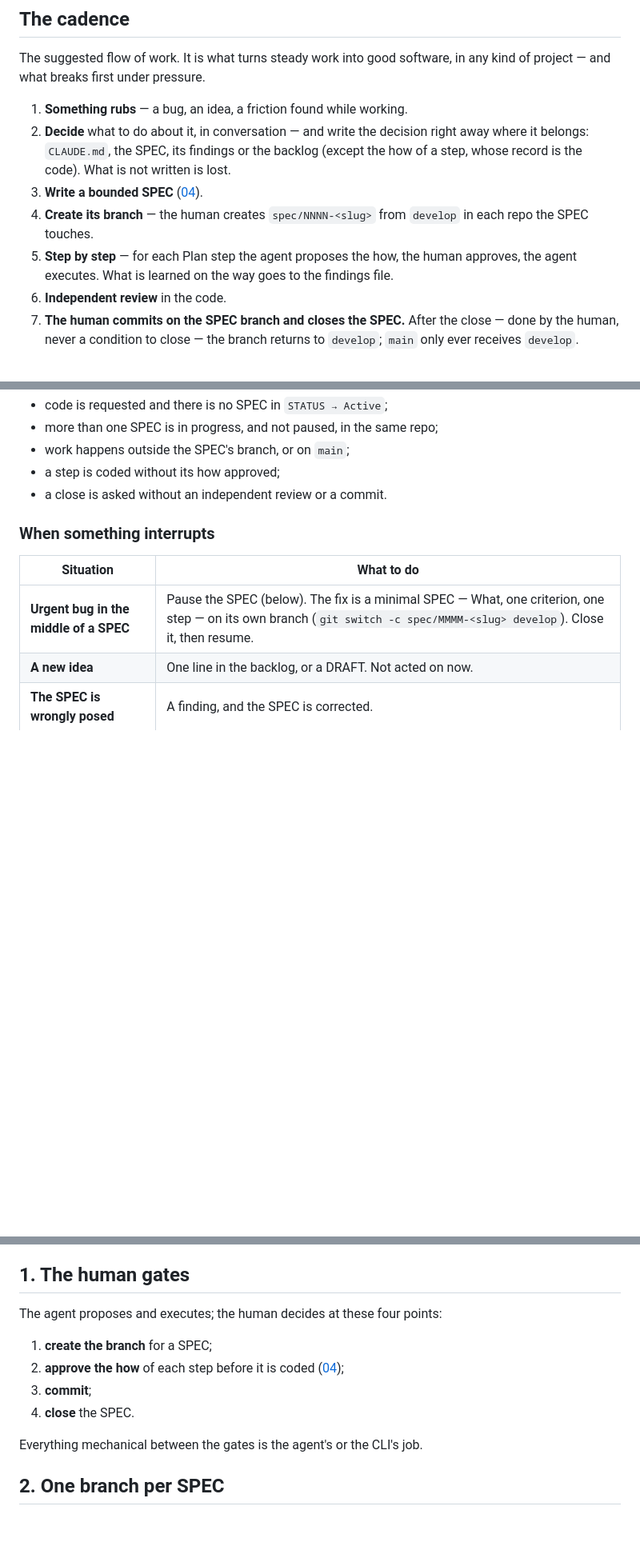
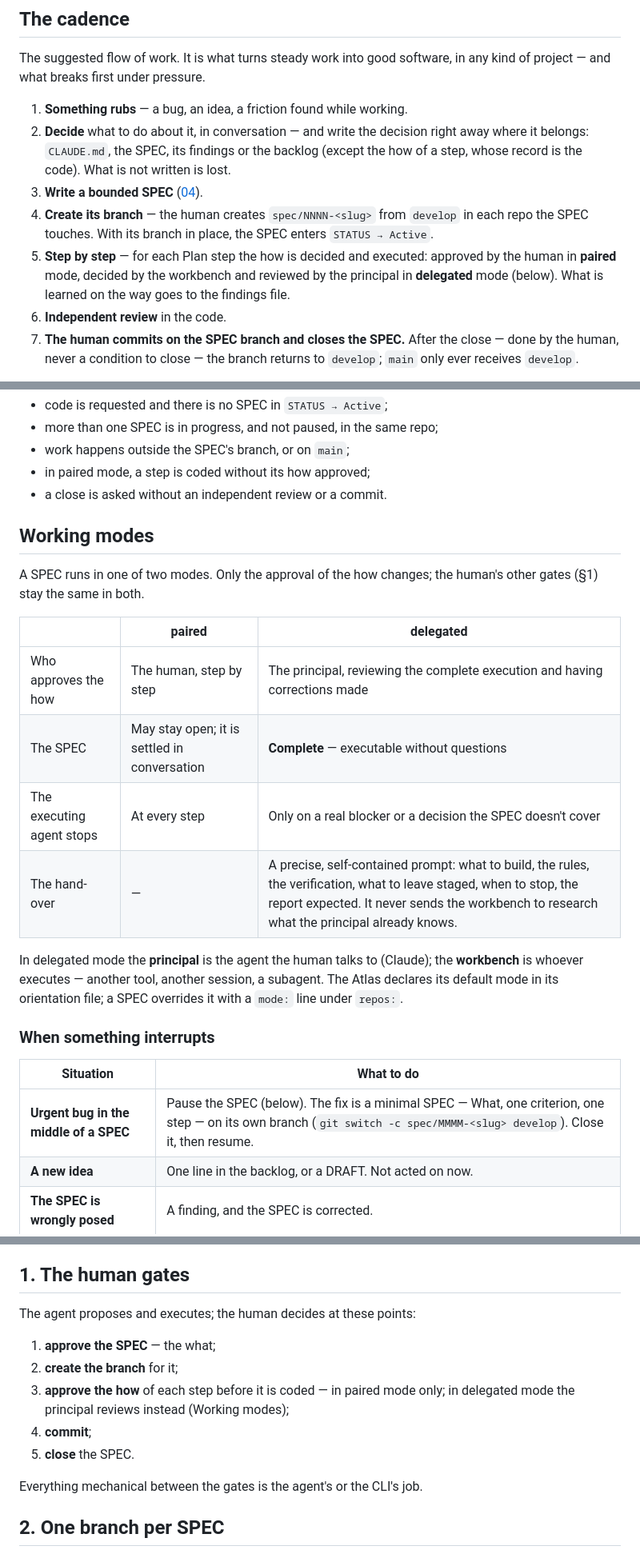
Before and after one commit to paranoid-software/atlas, a Markdown page: method/05-discipline.md, 3 parts joined by grey strips. Shown at 80% size. Drawn GitHub-style; blank space fills up the shorter version.

Commit message:
Define the paired and delegated working modes
05 defines both modes: in paired the human approves the how of each
step; in delegated the principal hands a complete SPEC and a precise
prompt to a workbench that executes end to end, then reviews and has
corrections made. The human's gates are listed once, and a SPEC enters
Active once its branch exists. 04 sets the completeness bar for
delegated SPECs and 06's SPEC template gains a mode line.

```diff
--- a/method/05-discipline.md
+++ b/method/05-discipline.md
@@ -14,9 +14,10 @@ project — and what breaks first under pressure.
    whose record is the code). What is not written is lost.
 3. **Write a bounded SPEC** ([04](04-spec-lifecycle.md)).
 4. **Create its branch** — the human creates `spec/NNNN-<slug>` from `develop` in each repo
-   the SPEC touches.
-5. **Step by step** — for each Plan step the agent proposes the how, the human approves, the
-   agent executes. What is learned on the way goes to the findings file.
+   the SPEC touches. With its branch in place, the SPEC enters `STATUS → Active`.
+5. **Step by step** — for each Plan step the how is decided and executed: approved by the
+   human in **paired** mode, decided by the workbench and reviewed by the principal in
+   **delegated** mode (below). What is learned on the way goes to the findings file.
 6. **Independent review** in the code.
 7. **The human commits on the SPEC branch and closes the SPEC.** After the close — done by
    the human, never a condition to close — the branch returns to `develop`; `main` only ever
@@ -34,8 +35,25 @@ nothing blocks:
 - code is requested and there is no SPEC in `STATUS → Active`;
 - more than one SPEC is in progress, and not paused, in the same repo;
 - work happens outside the SPEC's branch, or on `main`;
-- a step is coded without its how approved;
+- in paired mode, a step is coded without its how approved;
 - a close is asked without an independent review or a commit.
+
+## Working modes
+
+A SPEC runs in one of two modes. Only the approval of the how changes; the human's other gates
+(§1) stay the same in both.
+
+| | **paired** | **delegated** |
+|---|---|---|
+| Who approves the how | The human, step by step | The principal, reviewing the complete execution and having corrections made |
+| The SPEC | May stay open; it is settled in conversation | **Complete** — executable without questions |
+| The executing agent stops | At every step | Only on a real blocker or a decision the SPEC doesn't cover |
+| The hand-over | — | A precise, self-contained prompt: what to build, the rules, the verification, what to leave staged, when to stop, the report expected. It never sends the workbench to research what the principal already knows. |
+
+In delegated mode the **principal** is the agent the human talks to (Claude); the
+**workbench** is whoever executes — another tool, another session, a subagent. The Atlas
+declares its default mode in its orientation file; a SPEC overrides it with a `mode:` line
+under `repos:`.
 
 ### When something interrupts
 
@@ -56,12 +74,14 @@ reads `git stash list` and gives the exact commands; the human runs them.
 
 ## 1. The human gates
 
-The agent proposes and executes; the human decides at these four points:
+The agent proposes and executes; the human decides at these points:
 
-1. **create the branch** for a SPEC;
-2. **approve the how** of each step before it is coded ([04](04-spec-lifecycle.md));
-3. **commit**;
-4. **close** the SPEC.
+1. **approve the SPEC** — the what;
+2. **create the branch** for it;
+3. **approve the how** of each step before it is coded — in paired mode only; in delegated mode
+   the principal reviews instead (Working modes);
+4. **commit**;
+5. **close** the SPEC.
 
 Everything mechanical between the gates is the agent's or the CLI's job.
 
```
Also changed, not shown: method/04-spec-lifecycle.md (+11 -6 lines), method/06-bootstrap.md (+2 -1 lines).
